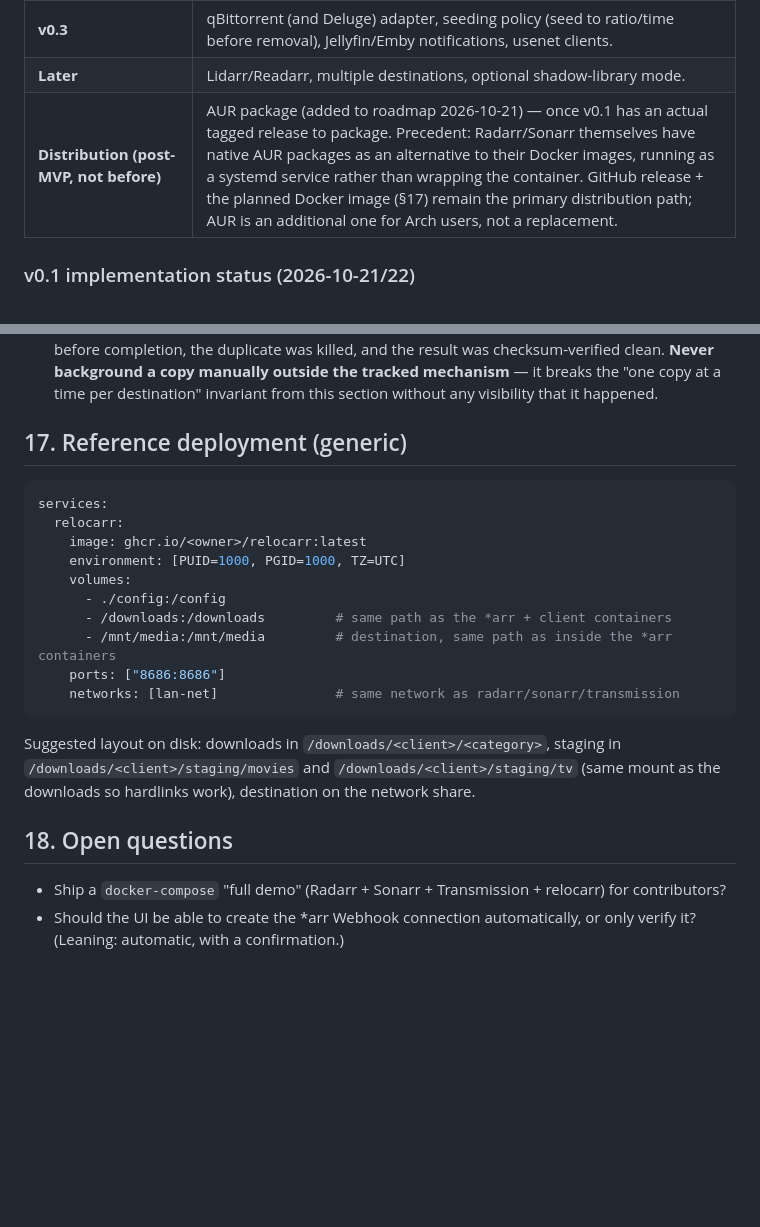
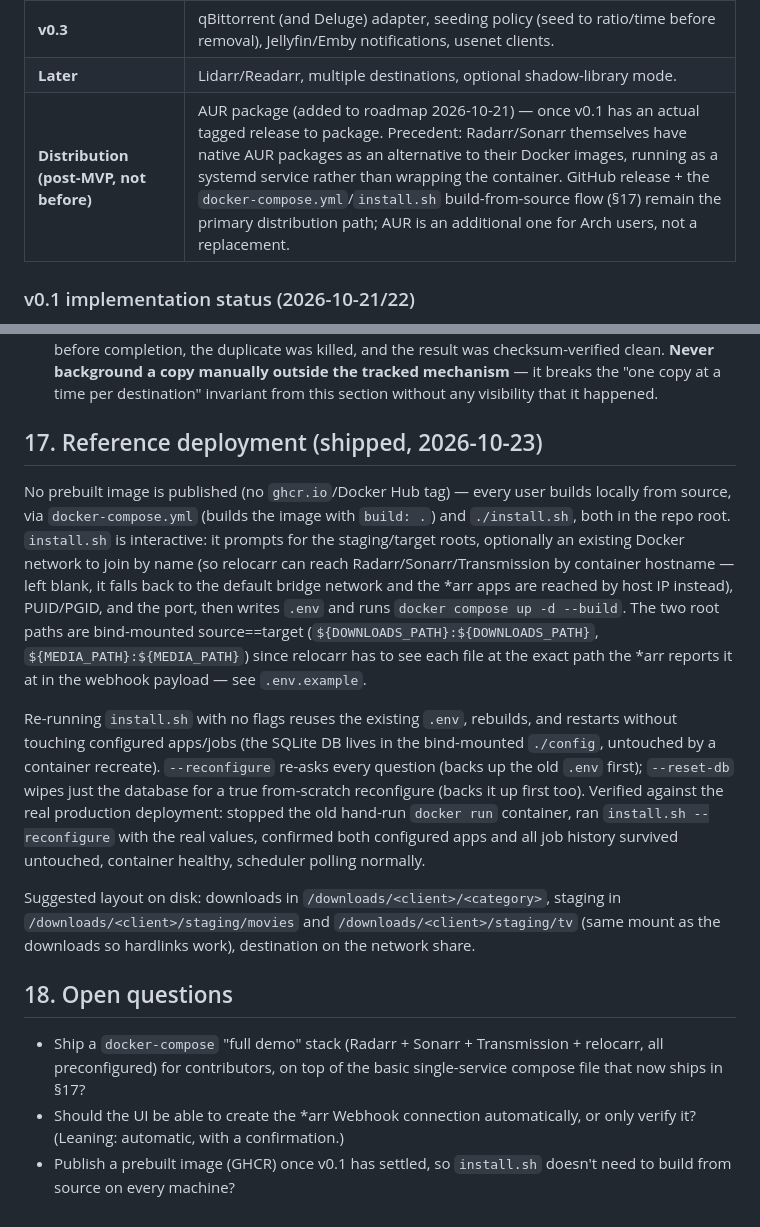
Before and after one commit to a000a999a/relocarr, a Markdown page: PLAN.md, 2 parts joined by grey strips. Rendered like a GitHub page; blank space fills up the shorter version.

Commit message:
Update PLAN.md §17/18: document the real docker-compose + install.sh flow

````diff
--- a/PLAN.md
+++ b/PLAN.md
@@ -374,7 +374,7 @@ relocarr/
 | **v0.2** | Preflight check for Sonarr series/season folder collisions against the destination, Plex library scan, conflict/replace handling, *On Rename* handling, `adopt` command to flatten/import existing per-movie folders on the destination, path mapping, checksum verification, notifications (webhook/ntfy). |
 | **v0.3** | qBittorrent (and Deluge) adapter, seeding policy (seed to ratio/time before removal), Jellyfin/Emby notifications, usenet clients. |
 | **Later** | Lidarr/Readarr, multiple destinations, optional shadow-library mode. |
-| **Distribution (post-MVP, not before)** | AUR package (added to roadmap 2026-10-21) — once v0.1 has an actual tagged release to package. Precedent: Radarr/Sonarr themselves have native AUR packages as an alternative to their Docker images, running as a systemd service rather than wrapping the container. GitHub release + the planned Docker image (§17) remain the primary distribution path; AUR is an additional one for Arch users, not a replacement. |
+| **Distribution (post-MVP, not before)** | AUR package (added to roadmap 2026-10-21) — once v0.1 has an actual tagged release to package. Precedent: Radarr/Sonarr themselves have native AUR packages as an alternative to their Docker images, running as a systemd service rather than wrapping the container. GitHub release + the `docker-compose.yml`/`install.sh` build-from-source flow (§17) remain the primary distribution path; AUR is an additional one for Arch users, not a replacement. |
 
 ### v0.1 implementation status (2026-10-21/22)
 
@@ -639,20 +639,25 @@ Movie B)
   manually outside the tracked mechanism** — it breaks the "one copy at a time per destination"
   invariant from this section without any visibility that it happened.
 
-## 17. Reference deployment (generic)
+## 17. Reference deployment (shipped, 2026-10-23)
 
-```yaml
-services:
-  relocarr:
-    image: ghcr.io/<owner>/relocarr:latest
-    environment: [PUID=1000, PGID=1000, TZ=UTC]
-    volumes:
-      - ./config:/config
-      - /downloads:/downloads         # same path as the *arr + client containers
-      - /mnt/media:/mnt/media         # destination, same path as inside the *arr containers
-    ports: ["8686:8686"]
-    networks: [lan-net]               # same network as radarr/sonarr/transmission
-```
+No prebuilt image is published (no `ghcr.io`/Docker Hub tag) — every user builds locally from
+source, via `docker-compose.yml` (builds the image with `build: .`) and `./install.sh`, both in
+the repo root. `install.sh` is interactive: it prompts for the staging/target roots, optionally
+an existing Docker network to join by name (so relocarr can reach Radarr/Sonarr/Transmission by
+container hostname — left blank, it falls back to the default bridge network and the *arr apps
+are reached by host IP instead), PUID/PGID, and the port, then writes `.env` and runs
+`docker compose up -d --build`. The two root paths are bind-mounted source==target
+(`${DOWNLOADS_PATH}:${DOWNLOADS_PATH}`, `${MEDIA_PATH}:${MEDIA_PATH}`) since relocarr has to see
+each file at the exact path the *arr reports it at in the webhook payload — see `.env.example`.
+
+Re-running `install.sh` with no flags reuses the existing `.env`, rebuilds, and restarts without
+touching configured apps/jobs (the SQLite DB lives in the bind-mounted `./config`, untouched by
+a container recreate). `--reconfigure` re-asks every question (backs up the old `.env` first);
+`--reset-db` wipes just the database for a true from-scratch reconfigure (backs it up first too).
+Verified against the real production deployment: stopped the old hand-run `docker run`
+container, ran `install.sh --reconfigure` with the real values, confirmed both configured apps
+and all job history survived untouched, container healthy, scheduler polling normally.
 
 Suggested layout on disk: downloads in `/downloads/<client>/<category>`, staging in
 `/downloads/<client>/staging/movies` and `/downloads/<client>/staging/tv` (same mount as the
@@ -660,7 +665,10 @@ downloads so hardlinks work), destination on the network share.
 
 ## 18. Open questions
 
-* Ship a `docker-compose` "full demo" (Radarr + Sonarr + Transmission + relocarr) for
-  contributors?
+* Ship a `docker-compose` "full demo" stack (Radarr + Sonarr + Transmission + relocarr, all
+  preconfigured) for contributors, on top of the basic single-service compose file that now
+  ships in §17?
 * Should the UI be able to create the *arr Webhook connection automatically, or only verify it?
   (Leaning: automatic, with a confirmation.)
+* Publish a prebuilt image (GHCR) once v0.1 has settled, so `install.sh` doesn't need to build
+  from source on every machine?
````
